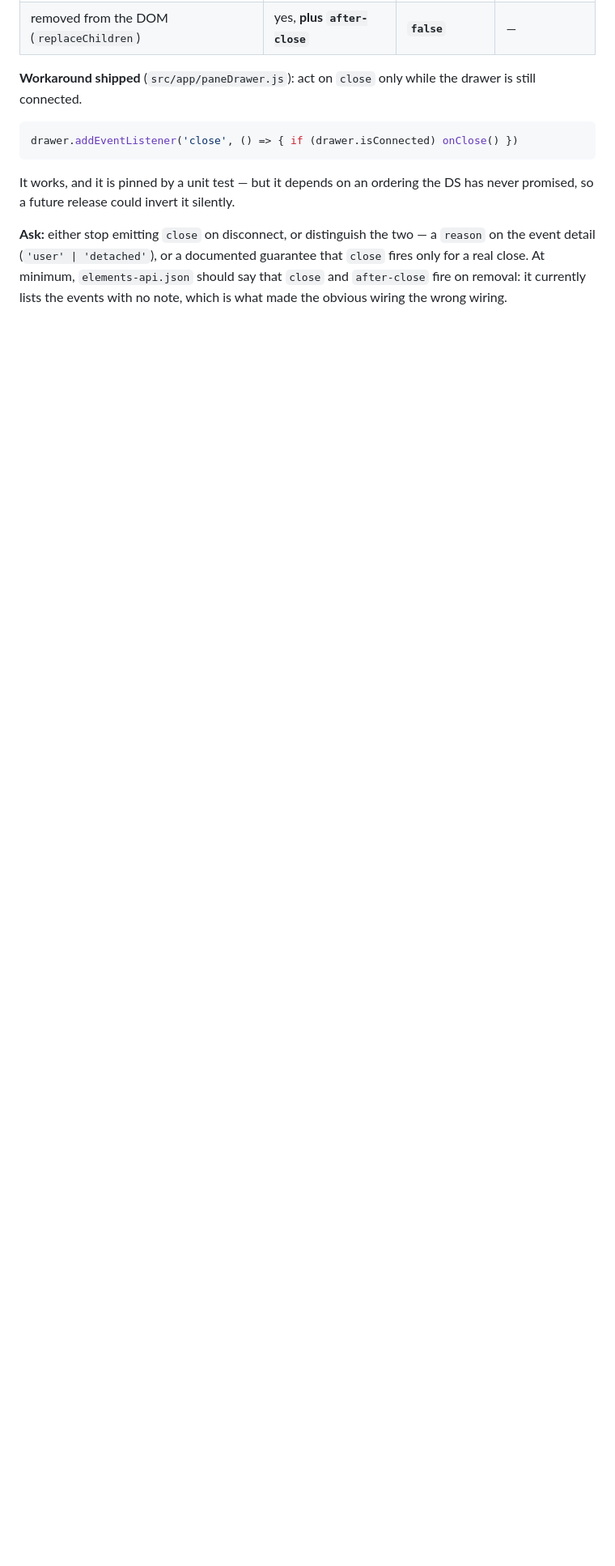
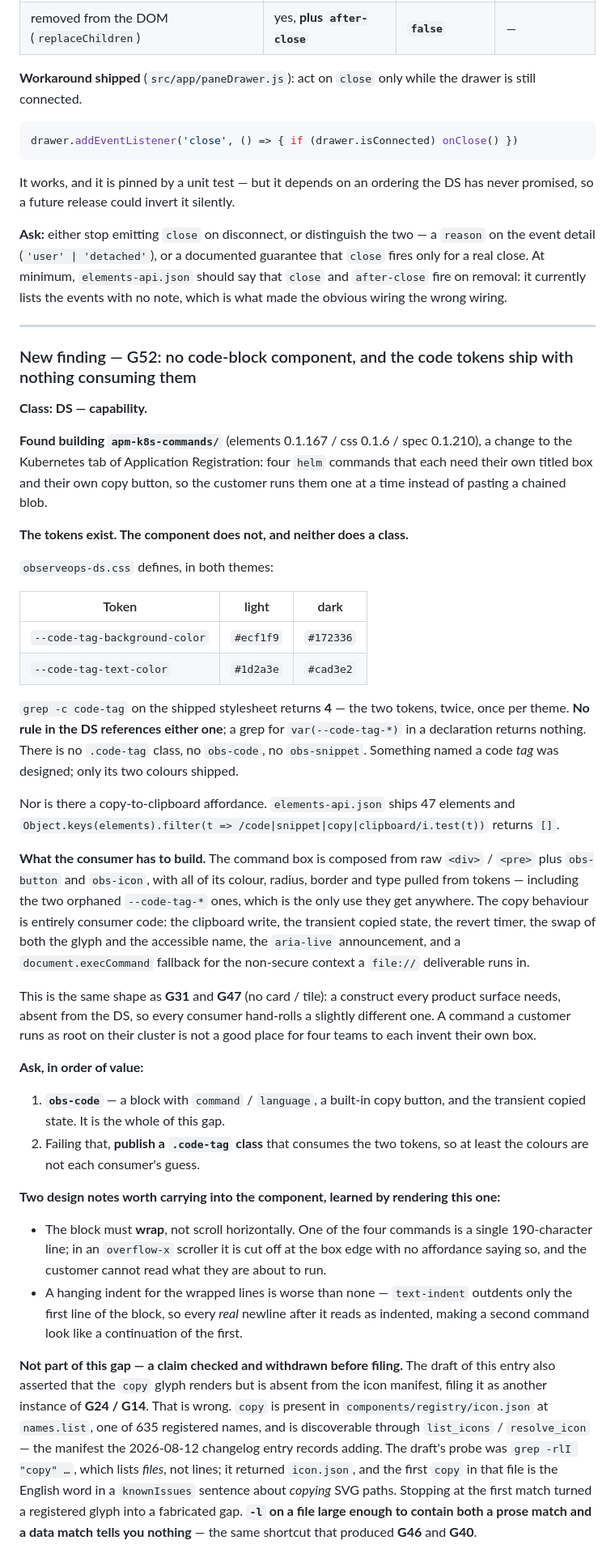
Before and after one commit to shrenik19/ObserveOps_Project, a Markdown page: docs/DS-GAPS.md, the part around one of its changes. Shown at 81% size. GitHub-like rendering; blank space fills up the shorter version.

Commit message:
docs(ds-gaps): file G52 — no code block, and the code tokens ship unused
Found building apm-k8s-commands/, the four-box Deploy Motadata Operator
change: --code-tag-background-color / --code-tag-text-color are defined in
both themes and consumed by no rule, and elements-api.json has no code,
snippet, copy or clipboard element among its 47. A screen that shows a
command hand-composes the box and all of its copy behaviour.

Filed as G52, not the G47 the note was drafted against — the file has grown
since, and G47 is now the card/tile gap.

The draft also claimed the copy glyph was missing from the icon manifest.
It is not: `copy` is one of 635 names in registry/icon.json. The probe was
`grep -rlI`, which lists files rather than lines, and the first match in
that file is prose about copying SVG paths. Withdrawn before filing and
recorded in the entry, the way G46 and G40 are.

Co-Authored-By: Claude Opus 5 <noreply@anthropic.com>

```diff
--- a/docs/DS-GAPS.md
+++ b/docs/DS-GAPS.md
@@ -2093,3 +2094,70 @@ so a future release could invert it silently.
 detail (`'user' | 'detached'`), or a documented guarantee that `close` fires only for a real close.
 At minimum, `elements-api.json` should say that `close` and `after-close` fire on removal: it
 currently lists the events with no note, which is what made the obvious wiring the wrong wiring.
+
+---
+
+### New finding — G52: no code-block component, and the code tokens ship with nothing consuming them
+
+**Class: DS — capability.**
+
+**Found building `apm-k8s-commands/`** (elements 0.1.167 / css 0.1.6 / spec 0.1.210), a change to
+the Kubernetes tab of Application Registration: four `helm` commands that each need their own titled
+box and their own copy button, so the customer runs them one at a time instead of pasting a chained
+blob.
+
+**The tokens exist. The component does not, and neither does a class.**
+
+`observeops-ds.css` defines, in both themes:
+
+| Token | light | dark |
+|---|---|---|
+| `--code-tag-background-color` | `#ecf1f9` | `#172336` |
+| `--code-tag-text-color` | `#1d2a3e` | `#cad3e2` |
+
+`grep -c code-tag` on the shipped stylesheet returns **4** — the two tokens, twice, once per theme.
+**No rule in the DS references either one**; a grep for `var(--code-tag-*)` in a declaration returns
+nothing. There is no `.code-tag` class, no `obs-code`, no `obs-snippet`. Something named a code
+*tag* was designed; only its two colours shipped.
+
+Nor is there a copy-to-clipboard affordance. `elements-api.json` ships 47 elements and
+`Object.keys(elements).filter(t => /code|snippet|copy|clipboard/i.test(t))` returns `[]`.
+
+**What the consumer has to build.** The command box is composed from raw `<div>` / `<pre>` plus
+`obs-button` and `obs-icon`, with all of its colour, radius, border and type pulled from tokens —
+including the two orphaned `--code-tag-*` ones, which is the only use they get anywhere. The copy
+behaviour is entirely consumer code: the clipboard write, the transient copied state, the revert
+timer, the swap of both the glyph and the accessible name, the `aria-live` announcement, and a
+`document.execCommand` fallback for the non-secure context a `file://` deliverable runs in.
+
+This is the same shape as **G31** and **G47** (no card / tile): a construct every product surface
+needs, absent from the DS, so every consumer hand-rolls a slightly different one. A command a
+customer runs as root on their cluster is not a good place for four teams to each invent their own
+box.
+
+**Ask, in order of value:**
+
+1. **`obs-code`** — a block with `command` / `language`, a built-in copy button, and the transient
+   copied state. It is the whole of this gap.
+2. Failing that, **publish a `.code-tag` class** that consumes the two tokens, so at least the
+   colours are not each consumer's guess.
+
+**Two design notes worth carrying into the component, learned by rendering this one:**
+
+- The block must **wrap**, not scroll horizontally. One of the four commands is a single
+  190-character line; in an `overflow-x` scroller it is cut off at the box edge with no affordance
+  saying so, and the customer cannot read what they are about to run.
+- A hanging indent for the wrapped lines is worse than none — `text-indent` outdents only the first
+  line of the block, so every *real* newline after it reads as indented, making a second command
+  look like a continuation of the first.
+
+**Not part of this gap — a claim checked and withdrawn before filing.** The draft of this entry also
+asserted that the `copy` glyph renders but is absent from the icon manifest, filing it as another
+instance of **G24 / G14**. That is wrong. `copy` is present in
+`components/registry/icon.json` at `names.list`, one of 635 registered names, and is discoverable
+through `list_icons` / `resolve_icon` — the manifest the 2026-08-12 changelog entry records adding.
+The draft's probe was `grep -rlI "copy" …`, which lists *files*, not lines; it returned `icon.json`,
+and the first `copy` in that file is the English word in a `knownIssues` sentence about *copying*
+SVG paths. Stopping at the first match turned a registered glyph into a fabricated gap. **`-l` on a
+file large enough to contain both a prose match and a data match tells you nothing** — the same
+shortcut that produced **G46** and **G40**.
```
Also changed, not shown: other parts of docs/DS-GAPS.md (+2 -1 lines).
